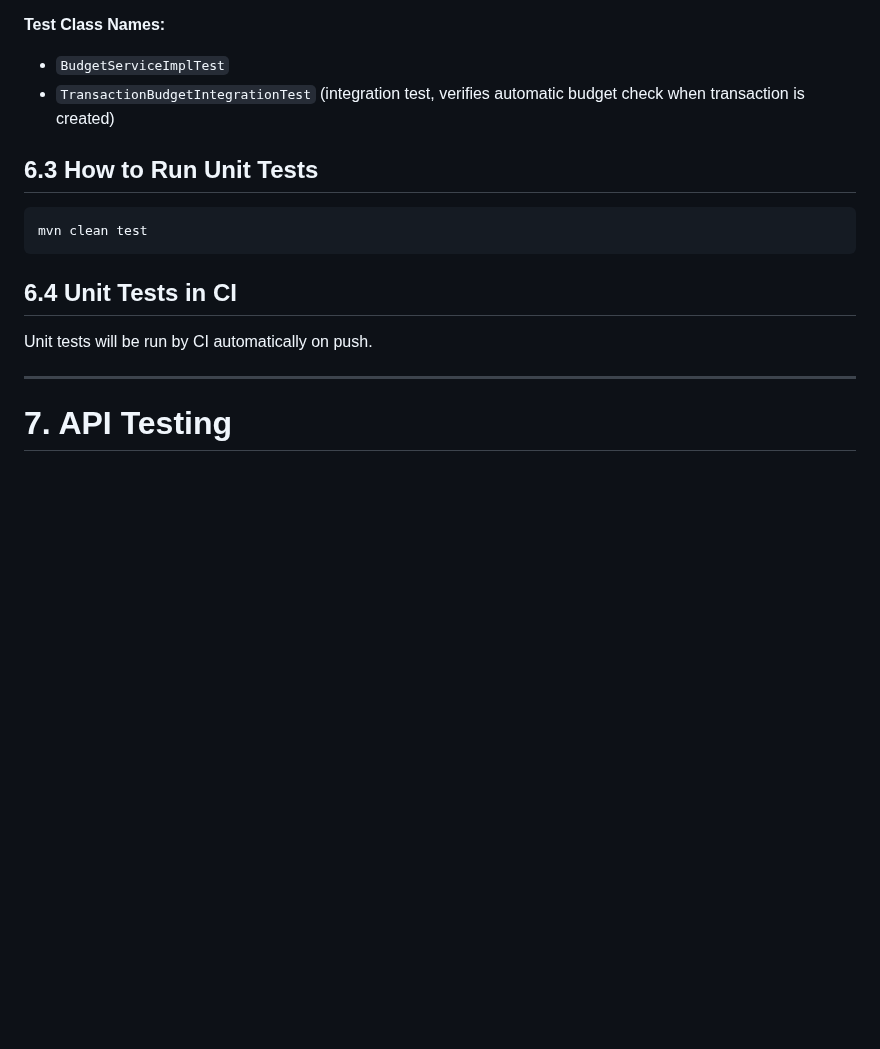
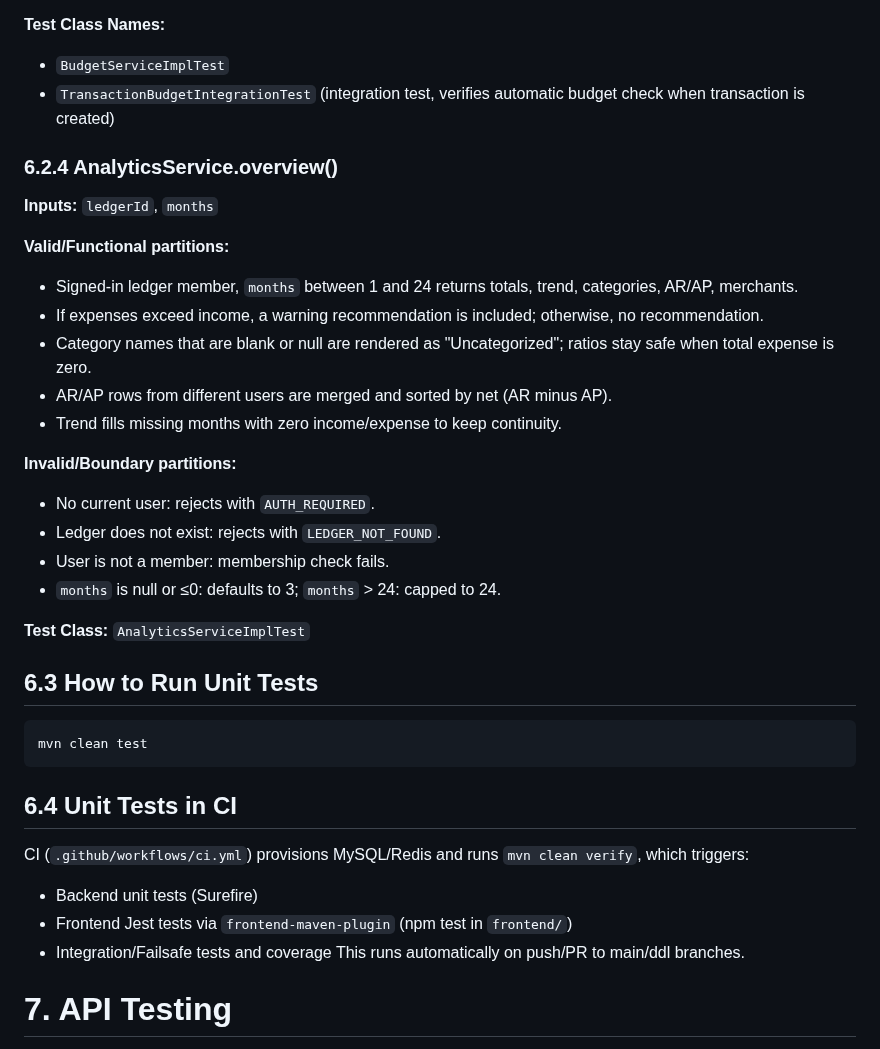
Before and after one commit to flyingcloud4156/flyingcloud-4156-project, a Markdown page: Readme_new.md, the part around one of its changes. GitHub-like rendering; blank space fills up the shorter version.

Commit message:
6.2.4 AnalyticsService.overview()

````diff
--- a/Readme_new.md
+++ b/Readme_new.md
@@ -681,6 +680,27 @@ For each major unit:
 - `BudgetServiceImplTest`
 - `TransactionBudgetIntegrationTest` (integration test, verifies automatic budget check when transaction is created)
 
+### 6.2.4 AnalyticsService.overview()
+
+**Inputs:** `ledgerId`, `months`
+
+**Valid/Functional partitions:**
+- Signed-in ledger member, `months` between 1 and 24 returns totals, trend, categories, AR/AP, merchants.
+- If expenses exceed income, a warning recommendation is included; otherwise, no recommendation.
+- Category names that are blank or null are rendered as "Uncategorized"; ratios stay safe when total expense is zero.
+- AR/AP rows from different users are merged and sorted by net (AR minus AP).
+- Trend fills missing months with zero income/expense to keep continuity.
+
+**Invalid/Boundary partitions:**
+- No current user: rejects with `AUTH_REQUIRED`.
+- Ledger does not exist: rejects with `LEDGER_NOT_FOUND`.
+- User is not a member: membership check fails.
+- `months` is null or ≤0: defaults to 3; `months` > 24: capped to 24.
+
+**Test Class:** `AnalyticsServiceImplTest`
+
+
+
 ## 6.3 How to Run Unit Tests
 
 ```
@@ -689,9 +709,13 @@ mvn clean test
 
 ## 6.4 Unit Tests in CI
 
-Unit tests will be run by CI automatically on push.
+CI (`.github/workflows/ci.yml`) provisions MySQL/Redis and runs `mvn clean verify`, which triggers:
+- Backend unit tests (Surefire)
+- Frontend Jest tests via `frontend-maven-plugin` (npm test in `frontend/`)
+- Integration/Failsafe tests and coverage
+This runs automatically on push/PR to main/ddl branches.
 
-------
+
 
 # 7. API Testing
 
````
Also changed, not shown: other parts of Readme_new.md (+0 -1 lines).
